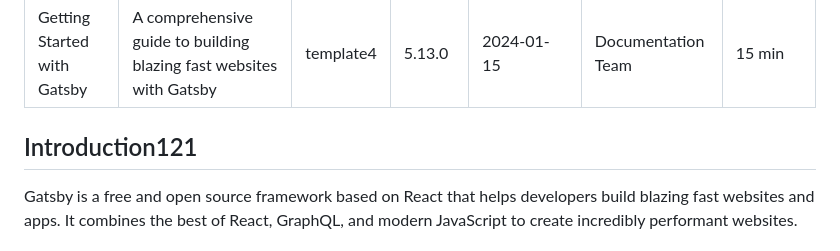
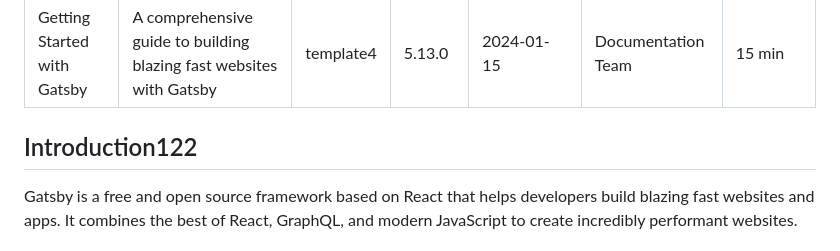
Before and after one commit to kkotwal94/gatsbyexample, a Markdown page: api-server/markdown-files/docs-gatsby.md, the part around the change. Rendered like a GitHub page.

Commit message:
Auto-update: change docs-gatsby.md

```diff
--- a/api-server/markdown-files/docs-gatsby.md
+++ b/api-server/markdown-files/docs-gatsby.md
@@ -34,7 +34,9 @@ readTime: "15 min"
 
 
 
-## Introduction121
+
+
+## Introduction122
 
 Gatsby is a free and open source framework based on React that helps developers build blazing fast websites and apps. It combines the best of React, GraphQL, and modern JavaScript to create incredibly performant websites.
 
```
